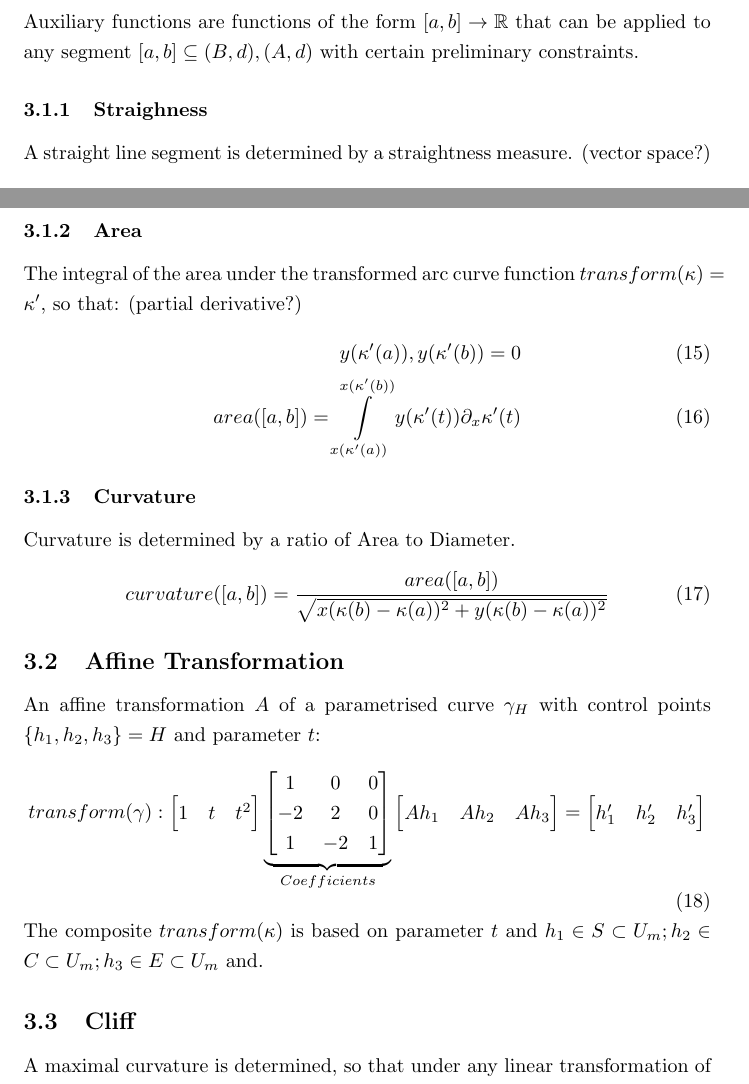
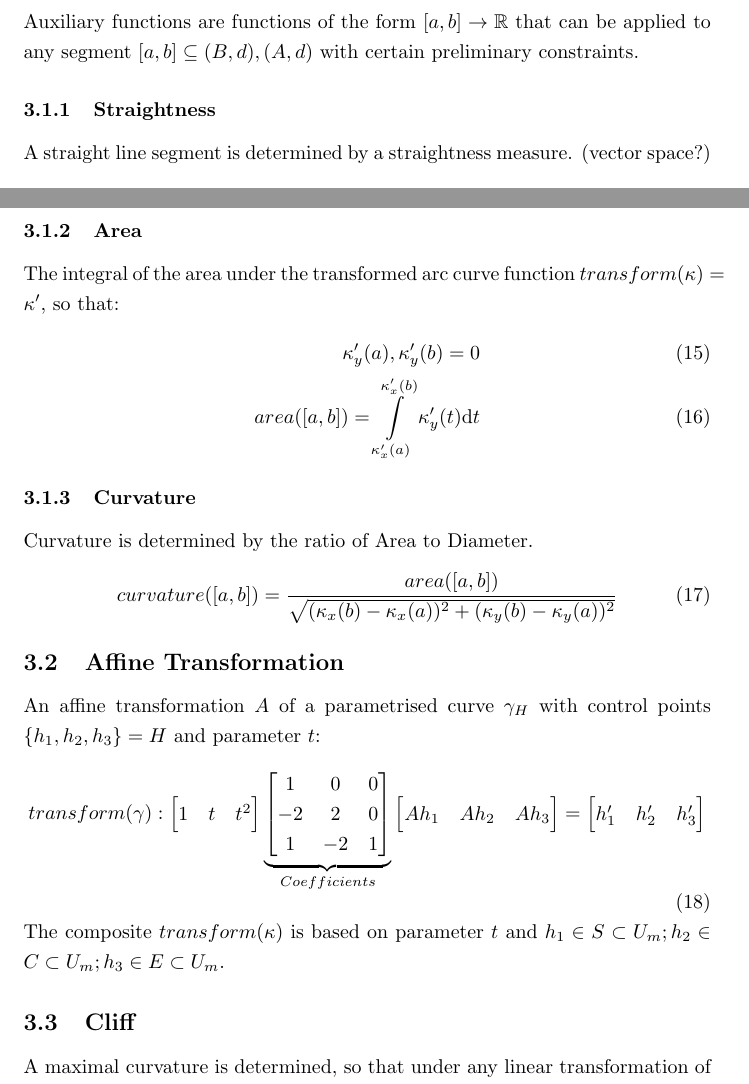
Before and after one commit to specpose/stopeight, a LaTeX document (doc/latex/Stopeight_Analyzer.tex): two parts of pages 3 and 4 of 5, joined at a grey line, cut so that both start at the same text. Compiled offline with pdfLaTeX.

Commit message:
FIXED doc latex typos

```diff
--- a/doc/latex/Stopeight_Analyzer.tex
+++ b/doc/latex/Stopeight_Analyzer.tex
@@ -97,7 +97,7 @@ link: B \rightarrow A, (x,y) \mapsto (x',y'); link^{-1}: A \rightarrow B, (x',y'
 
 Auxiliary functions are functions of the form $[a,b] \rightarrow \mathbb{R}$ that can be applied to any segment $[a,b] \subseteq (B,d),(A,d)$ with certain preliminary constraints.
 
-\subsubsection{Straighness}
+\subsubsection{Straightness}
 A straight line segment is determined by a straightness measure. (vector space?)\\
 \begin{align}
 straightness([a,b])=\frac{\int \limits _{[a,b] \subseteq A}\lvert\gamma(t)\rvert\mathrm{d}t}{\int \limits _{[a,b] \subseteq B}\lvert\gamma(t)\rvert\mathrm{d}t}
@@ -106,16 +106,16 @@ A threshold can be chosen, which makes the segment straight or bent in A.\\
 It is closely related to the curvature measure.
 
 \subsubsection{Area}
-The integral of the area under the transformed arc curve function $transform(\kappa) = \kappa'$, so that: (partial derivative?)
+The integral of the area under the transformed arc curve function $transform(\kappa) = \kappa'$, so that:
 \begin{align}
-y(\kappa'(a)), y(\kappa'(b)) = 0\\
-area([a,b])= \int \limits _{x(\kappa'(a))}^{x(\kappa'(b))} y(\kappa'(t))\partial_{x} \kappa'(t)
+\kappa'_{y}(a), \kappa'_{y}(b) = 0\\
+area([a,b])= \int \limits _{\kappa'_{x}(a)}^{\kappa'_{x}(b)} \kappa'_{y}(t)\mathrm{d}t
 \end{align}
 
 \subsubsection{Curvature}
-Curvature is determined by a ratio of Area to Diameter.
+Curvature is determined by the ratio of Area to Diameter.
 \begin{equation}
-curvature([a,b]) = \frac{area([a,b])}{\sqrt{x(\kappa(b) - \kappa(a))^2+y(\kappa(b) - \kappa(a))^2}}
+curvature([a,b]) = \frac{area([a,b])}{\sqrt{(\kappa_{x}(b) - \kappa_{x}(a))^2+(\kappa_{y}(b) - \kappa_{y}(a))^2}}
 \end{equation}
 
 \subsection{Affine Transformation}
@@ -138,7 +138,7 @@ Ah_{1} & Ah_{2} & Ah_{3}
 h_{1}' & h_{2}' & h_{3}'
 \end{bmatrix}
 \end{equation}
-The composite $transform(\kappa)$ is based on parameter $t$ and $h_{1} \in S \subset U_{m};h_{2} \in C \subset U_{m}; h_{3} \in E \subset U_{m}$ and.
+The composite $transform(\kappa)$ is based on parameter $t$ and $h_{1} \in S \subset U_{m};h_{2} \in C \subset U_{m}; h_{3} \in E \subset U_{m}$.
 
 \subsection{Cliff}
 A maximal curvature is determined, so that under any linear transformation of any segment, curvature is no more than $(x')^2 + (y')^2 <=1$
```
